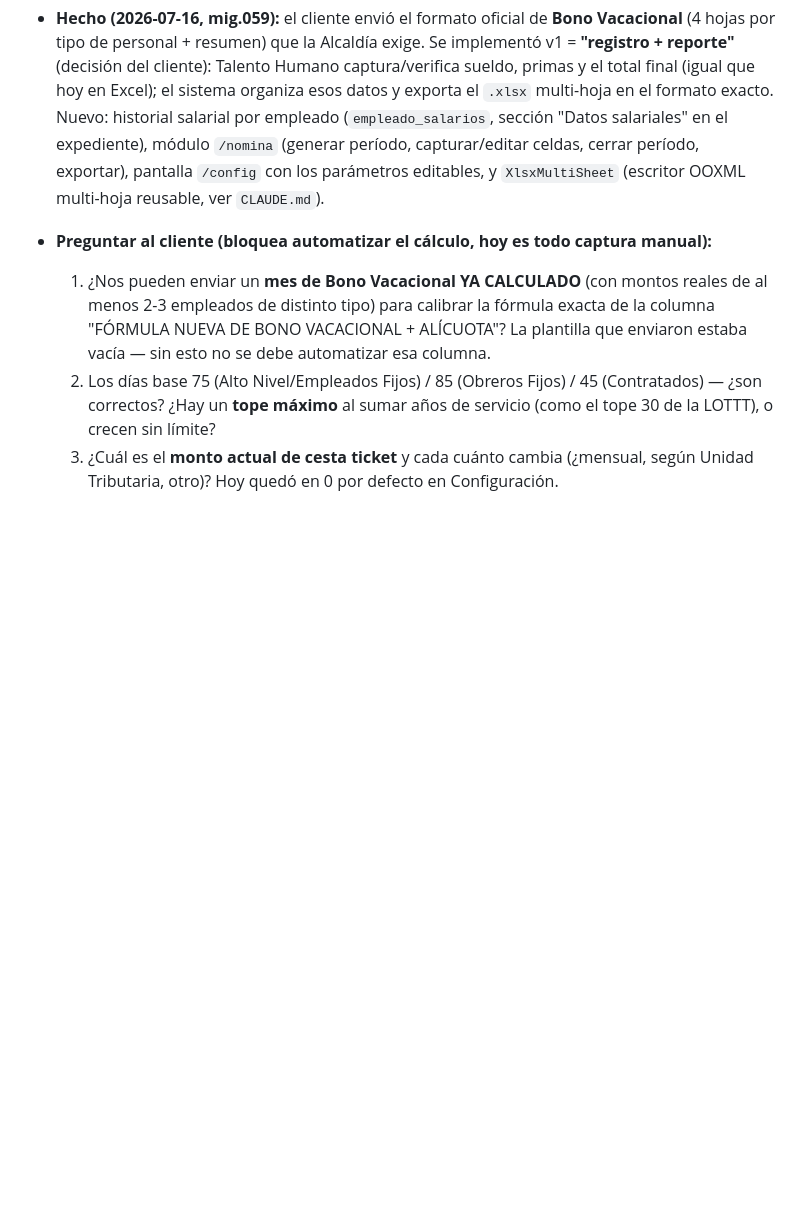
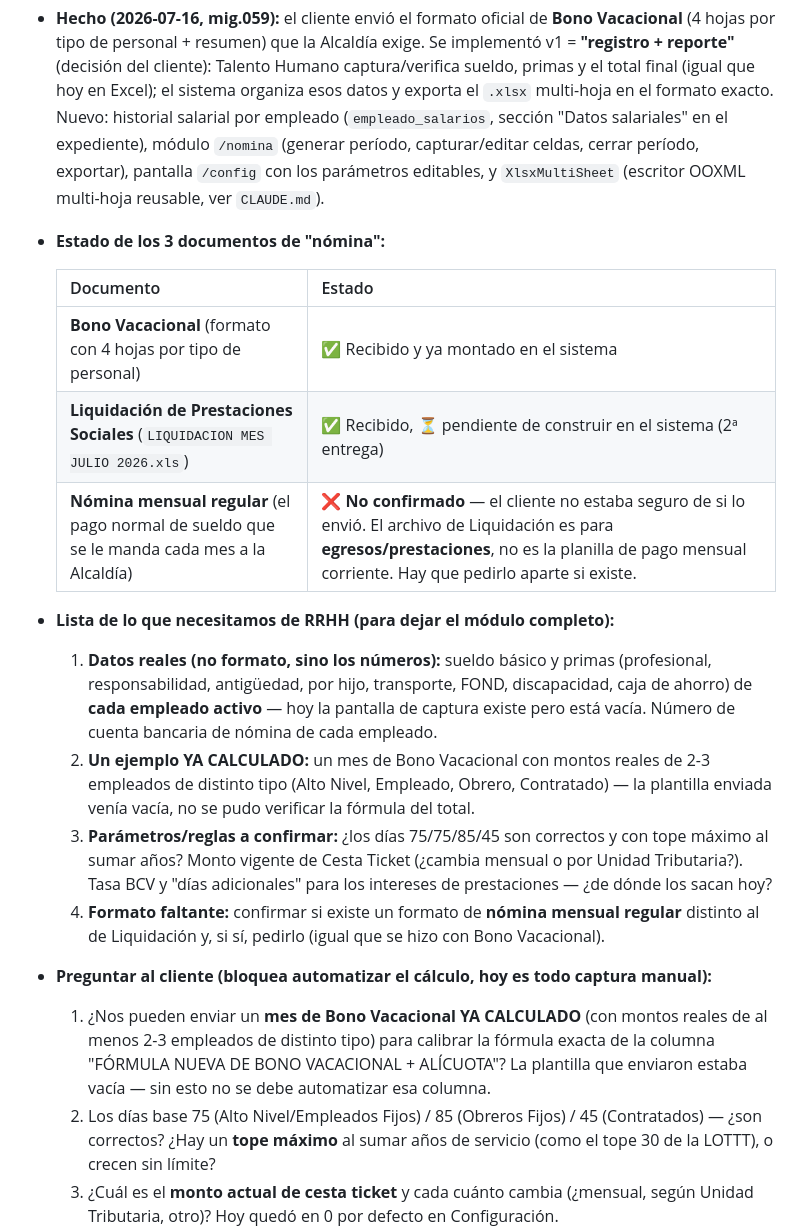
Before and after one commit to Denxxe/SIGTUR-IMATUR, a Markdown page: docs/BACKLOG.md, the part around the change. Rendered like a GitHub page; blank space fills up the shorter version.

Commit message:
docs(backlog): lista de insumos de RRHH para cerrar Nómina (R-11)
Deja explícito el estado de los 3 documentos de nómina (Bono Vacacional
recibido/montado, Liquidación recibida/pendiente, nómina mensual regular
sin confirmar) y la lista concreta de lo que hace falta pedirle a RRHH del
cliente: datos salariales reales por empleado, un mes de Bono Vacacional ya
calculado, parámetros a confirmar y el formato de nómina regular si existe.

Co-Authored-By: Claude Sonnet 5 <noreply@anthropic.com>

```diff
--- a/docs/BACKLOG.md
+++ b/docs/BACKLOG.md
@@ -181,6 +181,20 @@ Bloquean desarrollo. Cada una incluye **qué preguntar**.
 ### 3.1 🟡 Nómina / Liquidación (R-11 · D-RH34/D-RH14) — Bono Vacacional ✅ (v1), resto pendiente
 - **Hecho (2026-07-16, mig.059):** el cliente envió el formato oficial de **Bono Vacacional** (4 hojas por tipo de personal + resumen) que la Alcaldía exige. Se implementó v1 = **"registro + reporte"** (decisión del cliente): Talento Humano captura/verifica sueldo, primas y el total final (igual que hoy en Excel); el sistema organiza esos datos y exporta el `.xlsx` multi-hoja en el formato exacto. Nuevo: historial salarial por empleado (`empleado_salarios`, sección "Datos salariales" en el expediente), módulo `/nomina` (generar período, capturar/editar celdas, cerrar período, exportar), pantalla `/config` con los parámetros editables, y `XlsxMultiSheet` (escritor OOXML multi-hoja reusable, ver `CLAUDE.md`).
 
+- **Estado de los 3 documentos de "nómina":**
+
+  | Documento | Estado |
+  |---|---|
+  | **Bono Vacacional** (formato con 4 hojas por tipo de personal) | ✅ Recibido y ya montado en el sistema |
+  | **Liquidación de Prestaciones Sociales** (`LIQUIDACION MES JULIO 2026.xls`) | ✅ Recibido, ⏳ pendiente de construir en el sistema (2ª entrega) |
+  | **Nómina mensual regular** (el pago normal de sueldo que se le manda cada mes a la Alcaldía) | ❌ **No confirmado** — el cliente no estaba seguro de si lo envió. El archivo de Liquidación es para **egresos/prestaciones**, no es la planilla de pago mensual corriente. Hay que pedirlo aparte si existe. |
+
+- **Lista de lo que necesitamos de RRHH (para dejar el módulo completo):**
+  1. **Datos reales (no formato, sino los números):** sueldo básico y primas (profesional, responsabilidad, antigüedad, por hijo, transporte, FOND, discapacidad, caja de ahorro) de **cada empleado activo** — hoy la pantalla de captura existe pero está vacía. Número de cuenta bancaria de nómina de cada empleado.
+  2. **Un ejemplo YA CALCULADO:** un mes de Bono Vacacional con montos reales de 2-3 empleados de distinto tipo (Alto Nivel, Empleado, Obrero, Contratado) — la plantilla enviada venía vacía, no se pudo verificar la fórmula del total.
+  3. **Parámetros/reglas a confirmar:** ¿los días 75/75/85/45 son correctos y con tope máximo al sumar años? Monto vigente de Cesta Ticket (¿cambia mensual o por Unidad Tributaria?). Tasa BCV y "días adicionales" para los intereses de prestaciones — ¿de dónde los sacan hoy?
+  4. **Formato faltante:** confirmar si existe un formato de **nómina mensual regular** distinto al de Liquidación y, si sí, pedirlo (igual que se hizo con Bono Vacacional).
+
 - **Preguntar al cliente (bloquea automatizar el cálculo, hoy es todo captura manual):**
   1. ¿Nos pueden enviar un **mes de Bono Vacacional YA CALCULADO** (con montos reales de al menos 2-3 empleados de distinto tipo) para calibrar la fórmula exacta de la columna "FÓRMULA NUEVA DE BONO VACACIONAL + ALÍCUOTA"? La plantilla que enviaron estaba vacía — sin esto no se debe automatizar esa columna.
   2. Los días base 75 (Alto Nivel/Empleados Fijos) / 85 (Obreros Fijos) / 45 (Contratados) — ¿son correctos? ¿Hay un **tope máximo** al sumar años de servicio (como el tope 30 de la LOTTT), o crecen sin límite?
```
